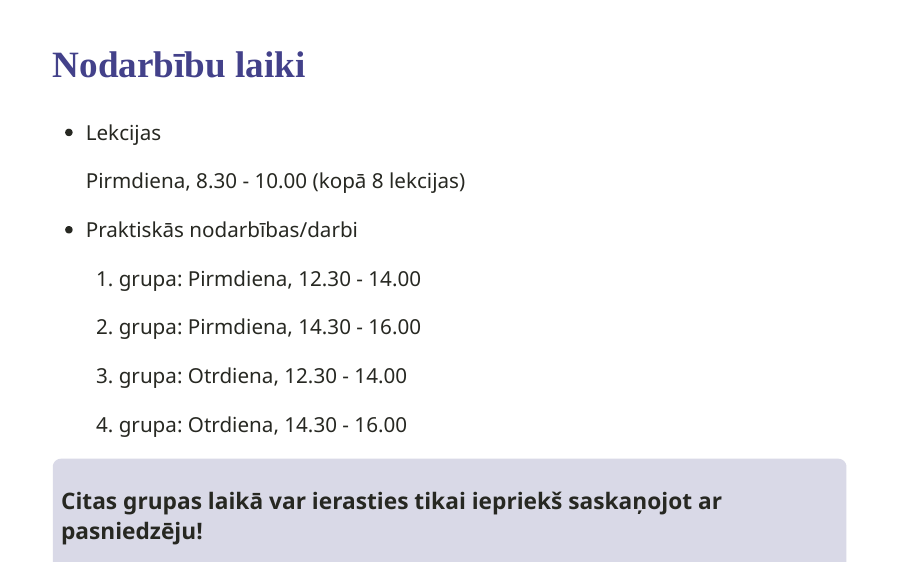
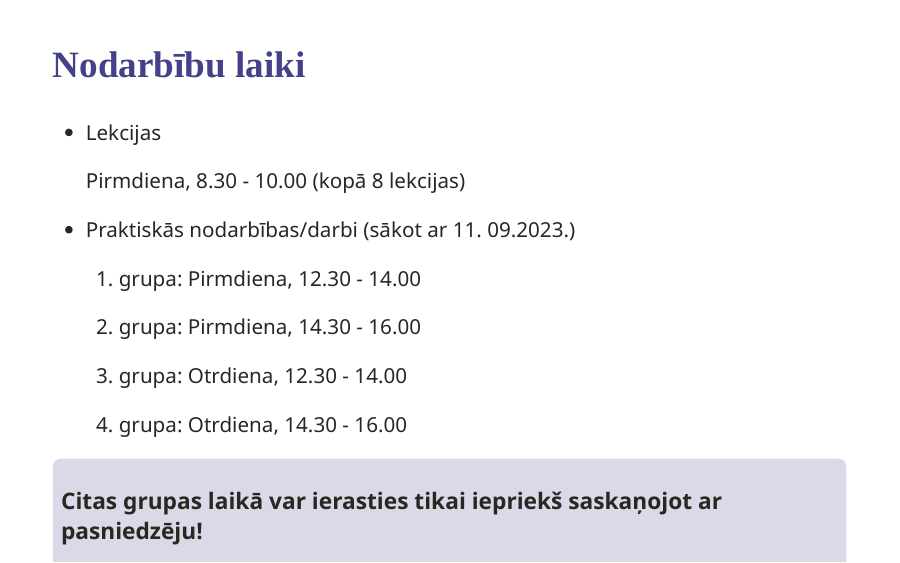
Before and after one commit to aavotins/Biometrija_AAvj, an R Markdown document (Lekcijas/0_Par_kursu_Biometrija.Rmd): page 6 of 11. Rendered offline with R 4.5, knitr and Pandoc, with nearby package versions; the slides are laid out offline by our stand-in for remark.js, each with all of its steps uncovered, in fonts that may differ from those the slides ask for, and without slide numbers, shadows or browser add-ons; some code elsewhere in the file could not run offline.

Commit message:
Atjaunots 2023-08-28

```diff
--- a/Lekcijas/0_Par_kursu_Biometrija.Rmd
+++ b/Lekcijas/0_Par_kursu_Biometrija.Rmd
@@ -84,7 +84,7 @@ tēmām, kas ir bijusi kursa laikā
 
    Pirmdiena, 8.30 - 10.00 (kopā 8 lekcijas)
 
-* Praktiskās nodarbības/darbi
+* Praktiskās nodarbības/darbi (sākot ar 11. 09.2023.)
   1. grupa: Pirmdiena, 12.30 - 14.00
 
   2. grupa: Pirmdiena, 14.30 - 16.00
```
